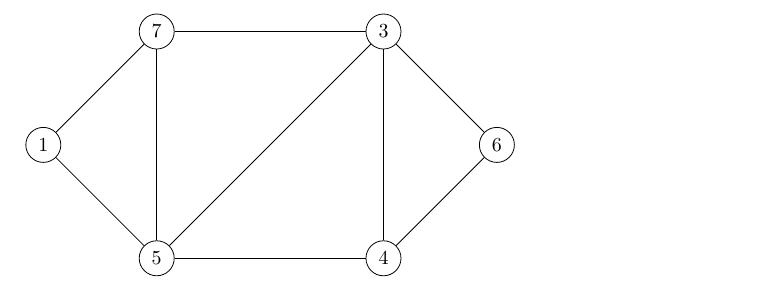
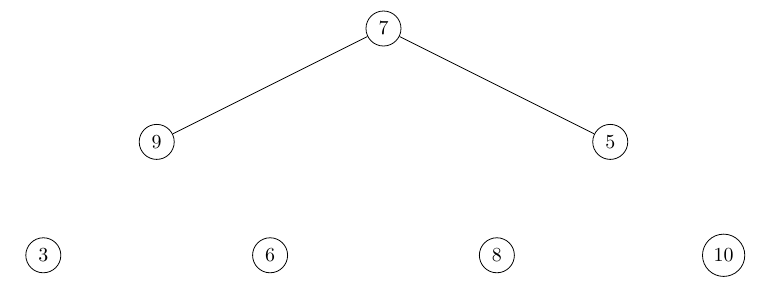
Before and after one commit to a5221985/tutorials, a LaTeX document (Algorithms/binary_tree.tex): part of the page, cut so that both start at the same text. Compiled offline with pdfLaTeX.

Commit message:
New Stuff

```diff
--- a/Algorithms/binary_tree.tex
+++ b/Algorithms/binary_tree.tex
@@ -4,20 +4,14 @@
 	\begin{tikzpicture}
 	\tikzstyle{node_style} = [circle,draw=black]
 	\tikzstyle{edge_style} = [draw=black]
-	\node[node_style] (v1) at (-2,2) {7};
-	\node[node_style] (v2) at (2,2) {3};
-	\node[node_style] (v3) at (4,0) {6};
-	\node[node_style] (v4) at (2,-2) {4};
-	\node[node_style] (v5) at (-2,-2) {5};
-	\node[node_style] (v6) at (-4,0) {1};
+	\node[node_style] (v1) at (0,0) {7};
+	\node[node_style] (v2) at (-4,-2) {9};
+	\node[node_style] (v3) at (4,-2) {5};
+	\node[node_style] (v4) at (-6,-4) {3};
+	\node[node_style] (v5) at (-2,-4) {6};
+	\node[node_style] (v6) at (2,-4) {8};
+	\node[node_style] (v7) at (6,-4) {10};
 	\draw[edge_style]  (v1) edge (v2);
-	\draw[edge_style]  (v2) edge (v3);
-	\draw[edge_style]  (v3) edge (v4);
-	\draw[edge_style]  (v4) edge (v5);
-	\draw[edge_style]  (v5) edge (v6);
-	\draw[edge_style]  (v6) edge (v1);
-	\draw[edge_style]  (v5) edge (v1);
-	\draw[edge_style]  (v5) edge (v2);
-	\draw[edge_style]  (v4) edge (v2);
+	\draw[edge_style]  (v1) edge (v3);
 	\end{tikzpicture}
 \end{document}
```
Also changed, not shown: Algorithms/binary_tree.pdf, 2 other files.
